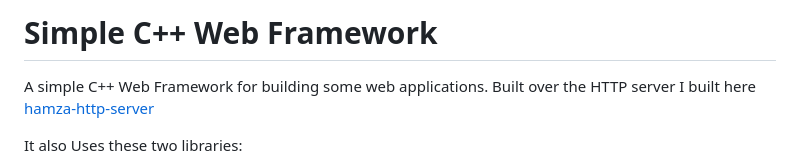
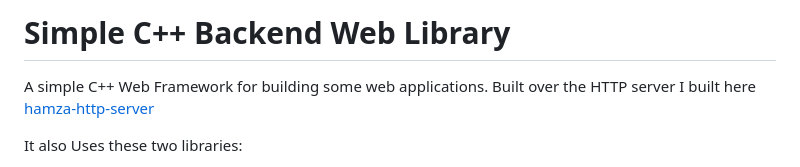
Before and after one commit to HamzaHassanain/hamza-backend-web-library-cpp, a Markdown page: README.md, the part around the change. Rendered like a GitHub page.

Commit message:
Rename project to Simple C++ Backend Web Library

```diff
--- a/README.md
+++ b/README.md
@@ -1,4 +1,4 @@
-# Simple C++ Web Framework
+# Simple C++ Backend Web Library
 
 A simple C++ Web Framework for building some web applications. Built over the HTTP server I built here [hamza-http-server](https://github.com/HamzaHassanain/hamza-http-server-lib)
 
```
